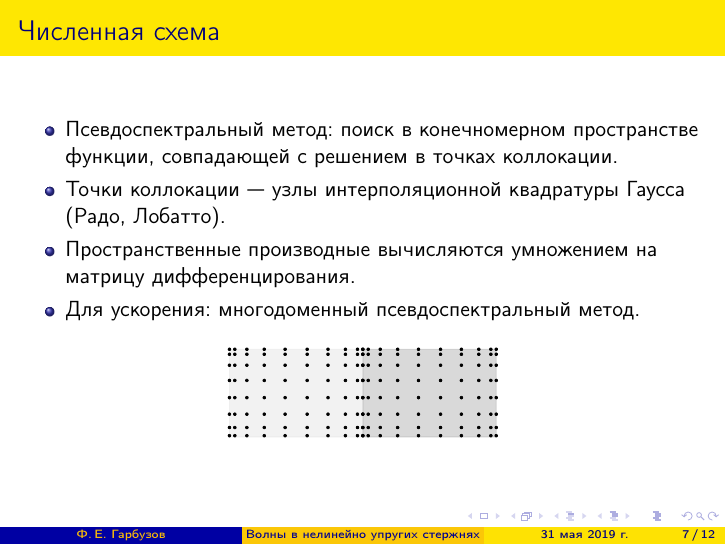
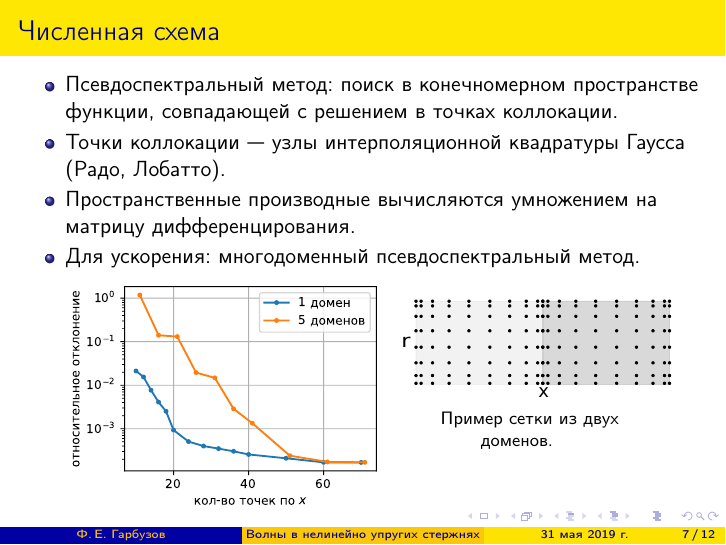
Before and after one commit to feoth/MasterThesis, LaTeX slides (ThesisPresentation.tex): page 7 of 12. Compiled offline with pdfLaTeX.

Commit message:
Presentation 1.0

```diff
--- a/ThesisPresentation.tex
+++ b/ThesisPresentation.tex
@@ -14,7 +14,7 @@
 \usepackage{wrapfig}
 \usepackage{xcolor}
 
-\usepackage{caption,tabularx}
+\usepackage{caption,tabularx,subcaption}
 \usepackage{animate,xmpmulti,multimedia}
 
 % Absolute value declaration
@@ -235,16 +235,18 @@ $u = U_{0x}$ --- продольная деформация, $c = \sqrt{E/\rho}$
 \end{itemize}
 \begin{figure}[h!]
 	\centering
-	%\begin{subfigure}{0.5\textwidth}
+	\begin{subfigure}{0.45\linewidth}
+	\flushleft
+	\includegraphics[width=\linewidth]{figures/Error}
+	\end{subfigure}
+	\begin{subfigure}{0.4\linewidth}
 	\centering
-	\includegraphics[width=.4\textwidth]{figures/Grid2D}
-	%\caption{Lorem ipsum}
-	%\end{subfigure}
-	%\begin{subfigure}{0.48\textwidth}
-	%		\centering
-	%		\includegraphics[width=\textwidth]{figures/Grid2D}
-	%\caption{Lorem ipsum}
-	%	\end{subfigure}
+	\hspace*{2mm} \includegraphics[width=\linewidth]{figures/Grid2D}
+	\footnotesize
+	\hspace*{3.5mm}Пример сетки из двух доменов.
+	%\subcaption{Cетка из двух доменов.}
+	\vspace{10mm}
+	\end{subfigure}
 	%\caption{Cетка из двух доменов.}
 \end{figure}
 \end{frame}
```
Also changed, not shown: ThesisPresentation.pdf, figures/Error.pdf (added), figures/Grid2D.pdf.
